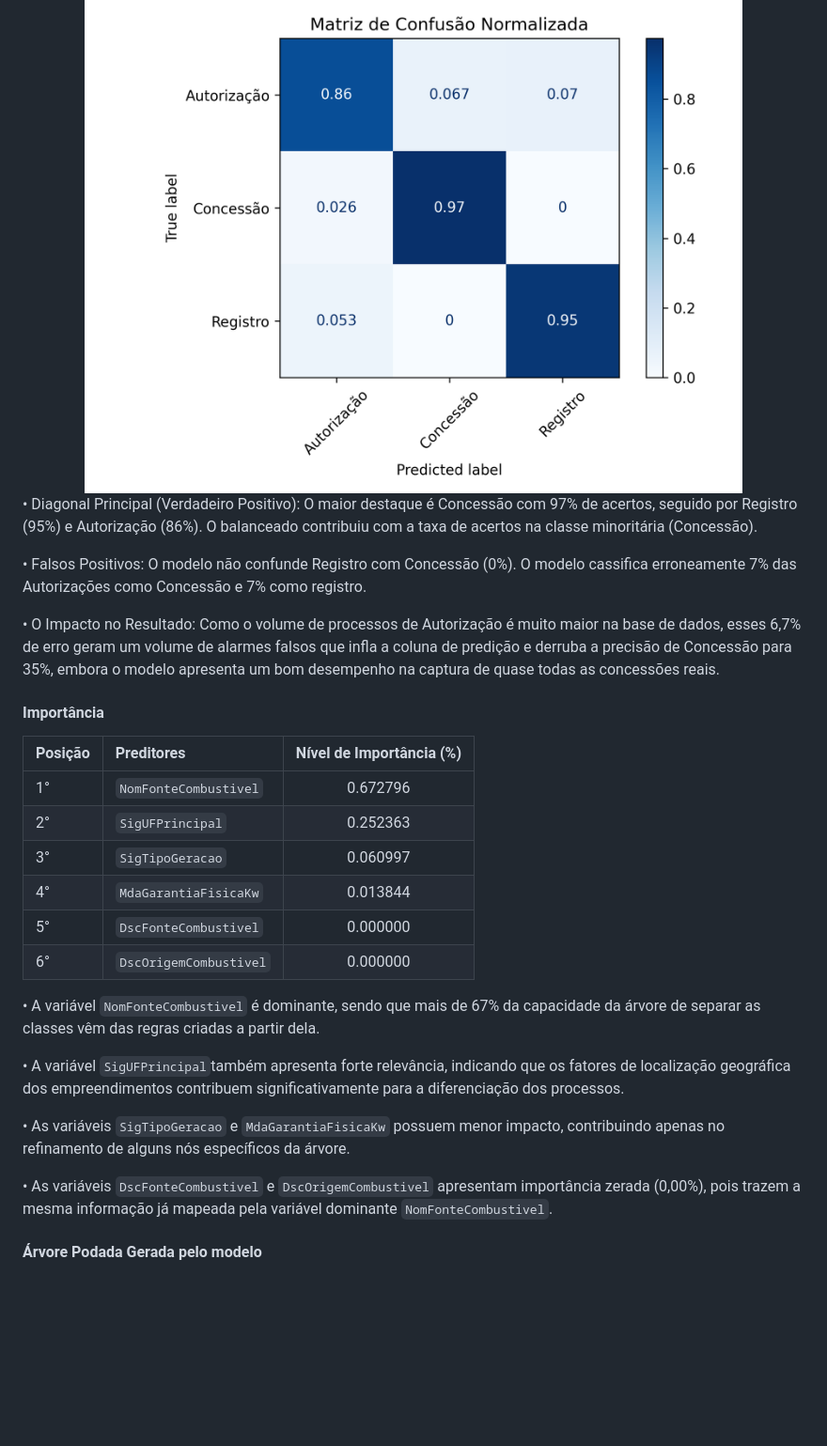
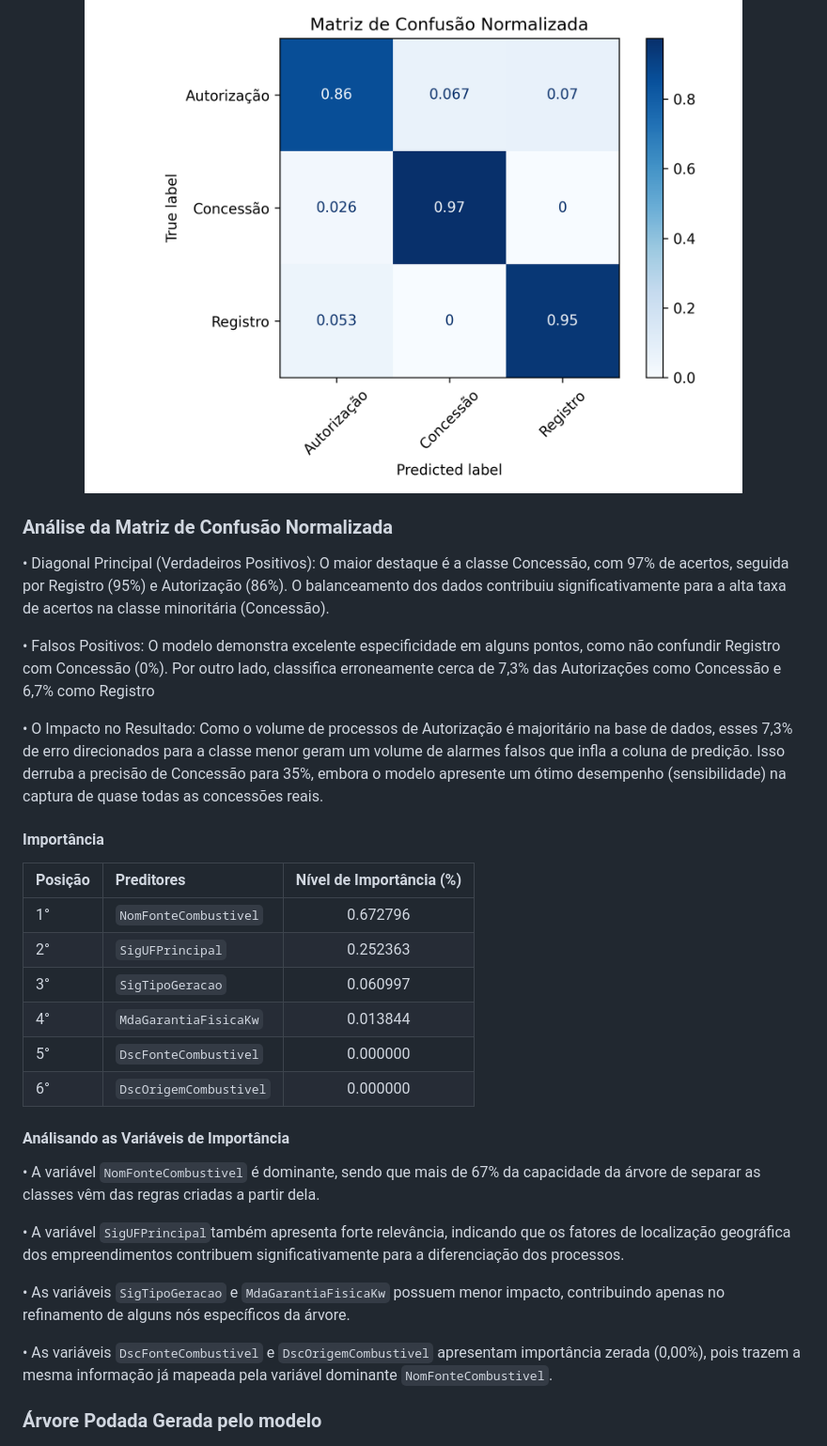
Before and after one commit to lucasvinisan/Sistema_Eletrico_Brasileiro, a Markdown page: README.md, the part around the change printed below. Shown: that part at 94% size. GitHub-like rendering; blank space fills up the shorter version.

```diff
--- a/README.md
+++ b/README.md
@@ -129,11 +129,13 @@ Os modelos foram avaliados utilizando métricas de desempenho. Abaixo estão os
   <img src="img/matriz_confusao_normalizada_RepTree.png" width="700">
 </div>
 
- • Diagonal Principal (Verdadeiro Positivo): O maior destaque é Concessão com 97% de acertos, seguido por Registro (95%) e Autorização (86%). O  balanceado contribuiu com a taxa de acertos na classe minoritária (Concessão).
+### Análise da Matriz de Confusão Normalizada
 
- • Falsos Positivos: O modelo não confunde Registro com Concessão (0%). O modelo cassifica erroneamente 7% das Autorizações como Concessão e 7% como registro.
+ • Diagonal Principal (Verdadeiros Positivos): O maior destaque é a classe Concessão, com 97% de acertos, seguida por Registro (95%) e Autorização (86%). O balanceamento dos dados contribuiu significativamente para a alta taxa de acertos na classe minoritária (Concessão).
 
- • O Impacto no Resultado: Como o volume de processos de Autorização é muito maior na base de dados, esses 6,7% de erro geram um volume de alarmes falsos que infla a coluna de predição e derruba a precisão de Concessão para 35%, embora o modelo apresenta um bom desempenho na captura de quase todas as concessões reais.
+ • Falsos Positivos: O modelo demonstra excelente especificidade em alguns pontos, como não confundir Registro com Concessão (0%). Por outro lado, classifica erroneamente cerca de 7,3% das Autorizações como Concessão e 6,7% como Registro
+
+ • O Impacto no Resultado: Como o volume de processos de Autorização é majoritário na base de dados, esses 7,3% de erro direcionados para a classe menor geram um volume de alarmes falsos que infla a coluna de predição. Isso derruba a precisão de Concessão para 35%, embora o modelo apresente um ótimo desempenho (sensibilidade) na captura de quase todas as concessões reais.
 
 #### Importância
 
@@ -147,6 +149,8 @@ Os modelos foram avaliados utilizando métricas de desempenho. Abaixo estão os
 |6° |`DscOrigemCombustivel`| 0.000000     |
 
 
+#### Análisando as Variáveis de Importância
+
 • A variável `NomFonteCombustivel` é dominante, sendo que mais de 67% da capacidade da árvore de separar as classes vêm das regras criadas a partir dela.
 
 • A variável `SigUFPrincipal`também apresenta forte relevância, indicando que os fatores de localização geográfica dos empreendimentos contribuem significativamente para a diferenciação dos processos.
@@ -156,7 +160,7 @@ Os modelos foram avaliados utilizando métricas de desempenho. Abaixo estão os
 • As variáveis `DscFonteCombustivel` e `DscOrigemCombustivel` apresentam importância zerada (0,00%), pois trazem a mesma informação já mapeada pela variável dominante `NomFonteCombustivel`.
 
 
-#### Árvore Podada Gerada pelo modelo
+### Árvore Podada Gerada pelo modelo
 
 <div align="center">
   <img src="img/arvore_gerada_RepTree.png" width=1400">
```
Also changed, not shown: other parts of README.md (+59 -1 lines), img/Estadual.png (added), img/Inicio.png (added), img/Nacional.png (added), img/Regional.png (added), 3 other files.
